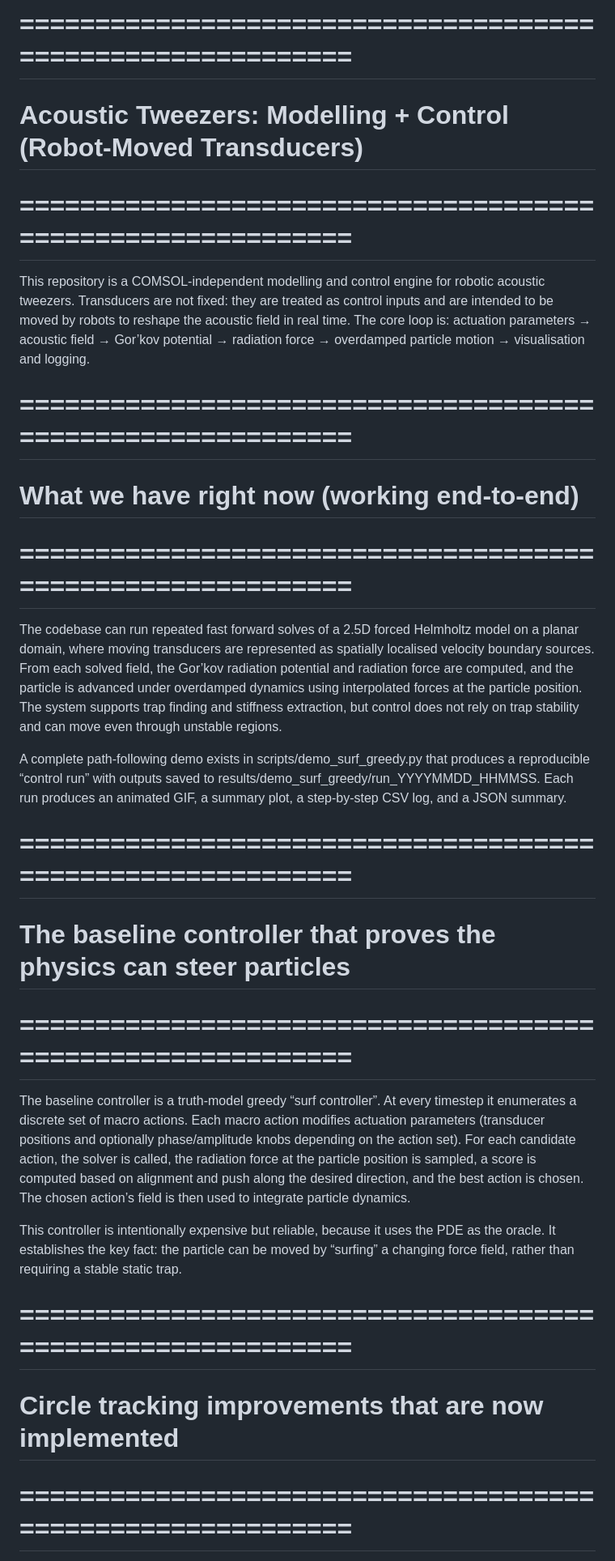
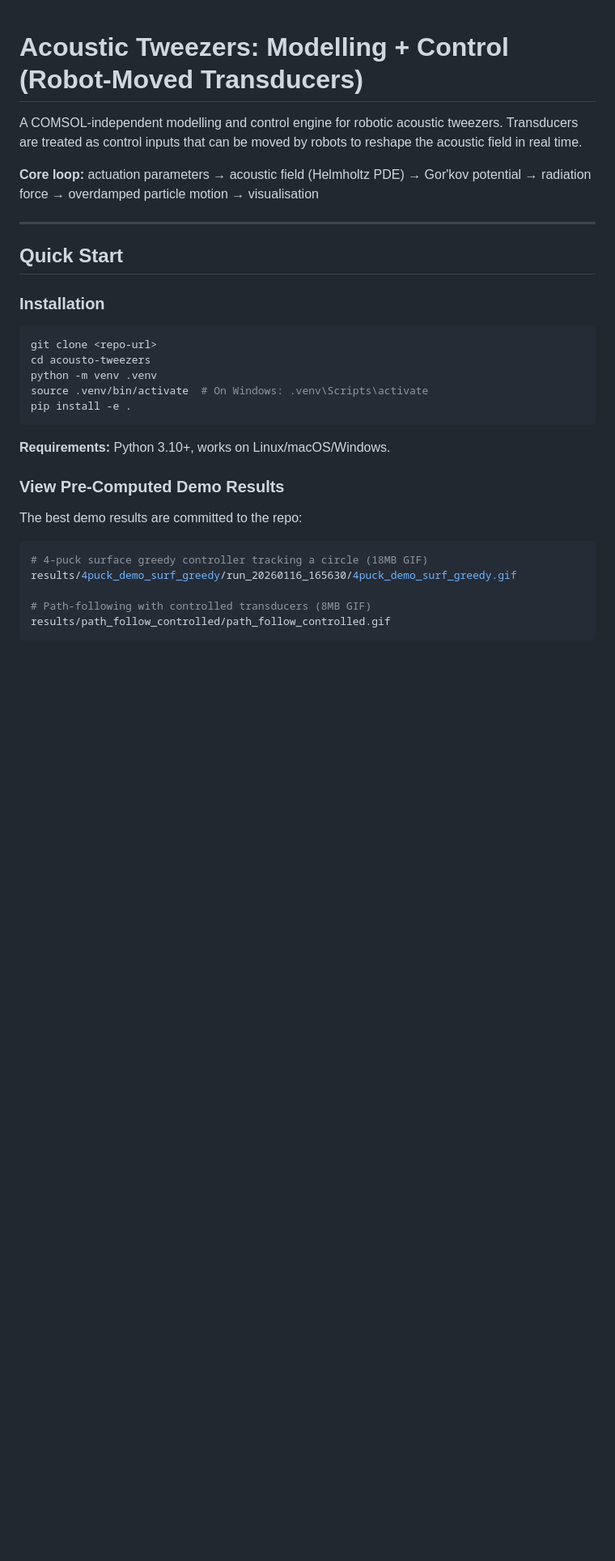
Before and after one commit to znewman4/acousto-tweezers, a Markdown page: README.md, the part around one of its changes. Shown at 81% size. Drawn GitHub-style; blank space fills up the shorter version.

````diff
--- a/README.md
+++ b/README.md
@@ -1,29 +1,34 @@
-# ============================================================
 # Acoustic Tweezers: Modelling + Control (Robot-Moved Transducers)
-# ============================================================
 
-This repository is a COMSOL-independent modelling and control engine for robotic acoustic tweezers. Transducers are not fixed: they are treated as control inputs and are intended to be moved by robots to reshape the acoustic field in real time. The core loop is: actuation parameters → acoustic field → Gor’kov potential → radiation force → overdamped particle motion → visualisation and logging.
+A COMSOL-independent modelling and control engine for robotic acoustic tweezers. Transducers are treated as control inputs that can be moved by robots to reshape the acoustic field in real time.
 
+**Core loop:** actuation parameters → acoustic field (Helmholtz PDE) → Gor'kov potential → radiation force → overdamped particle motion → visualisation
 
-# ============================================================
-# What we have right now (working end-to-end)
-# ============================================================
+---
 
-The codebase can run repeated fast forward solves of a 2.5D forced Helmholtz model on a planar domain, where moving transducers are represented as spatially localised velocity boundary sources. From each solved field, the Gor’kov radiation potential and radiation force are computed, and the particle is advanced under overdamped dynamics using interpolated forces at the particle position. The system supports trap finding and stiffness extraction, but control does not rely on trap stability and can move even through unstable regions.
+## Quick Start
 
-A complete path-following demo exists in scripts/demo_surf_greedy.py that produces a reproducible “control run” with outputs saved to results/demo_surf_greedy/run_YYYYMMDD_HHMMSS. Each run produces an animated GIF, a summary plot, a step-by-step CSV log, and a JSON summary.
+### Installation
 
+```bash
+git clone <repo-url>
+cd acousto-tweezers
+python -m venv .venv
+source .venv/bin/activate  # On Windows: .venv\Scripts\activate
+pip install -e .
+```
 
-# ============================================================
-# The baseline controller that proves the physics can steer particles
-# ============================================================
+**Requirements:** Python 3.10+, works on Linux/macOS/Windows.
 
-The baseline controller is a truth-model greedy “surf controller”. At every timestep it enumerates a discrete set of macro actions. Each macro action modifies actuation parameters (transducer positions and optionally phase/amplitude knobs depending on the action set). For each candidate action, the solver is called, the radiation force at the particle position is sampled, a score is computed based on alignment and push along the desired direction, and the best action is chosen. The chosen action’s field is then used to integrate particle dynamics.
+### View Pre-Computed Demo Results
 
-This controller is intentionally expensive but reliable, because it uses the PDE as the oracle. It establishes the key fact: the particle can be moved by “surfing” a changing force field, rather than requiring a stable static trap.
+The best demo results are committed to the repo:
 
+```bash
+# 4-puck surface greedy controller tracking a circle (18MB GIF)
+results/4puck_demo_surf_greedy/run_20260116_165630/4puck_demo_surf_greedy.gif
 
-# ============================================================
-# Circle tracking improvements that are now implemented
-# ============================================================
+# Path-following with controlled transducers (8MB GIF)
+results/path_follow_controlled/path_follow_controlled.gif
+```
 
````
Also changed, not shown: other parts of README.md (+129 -120 lines).
